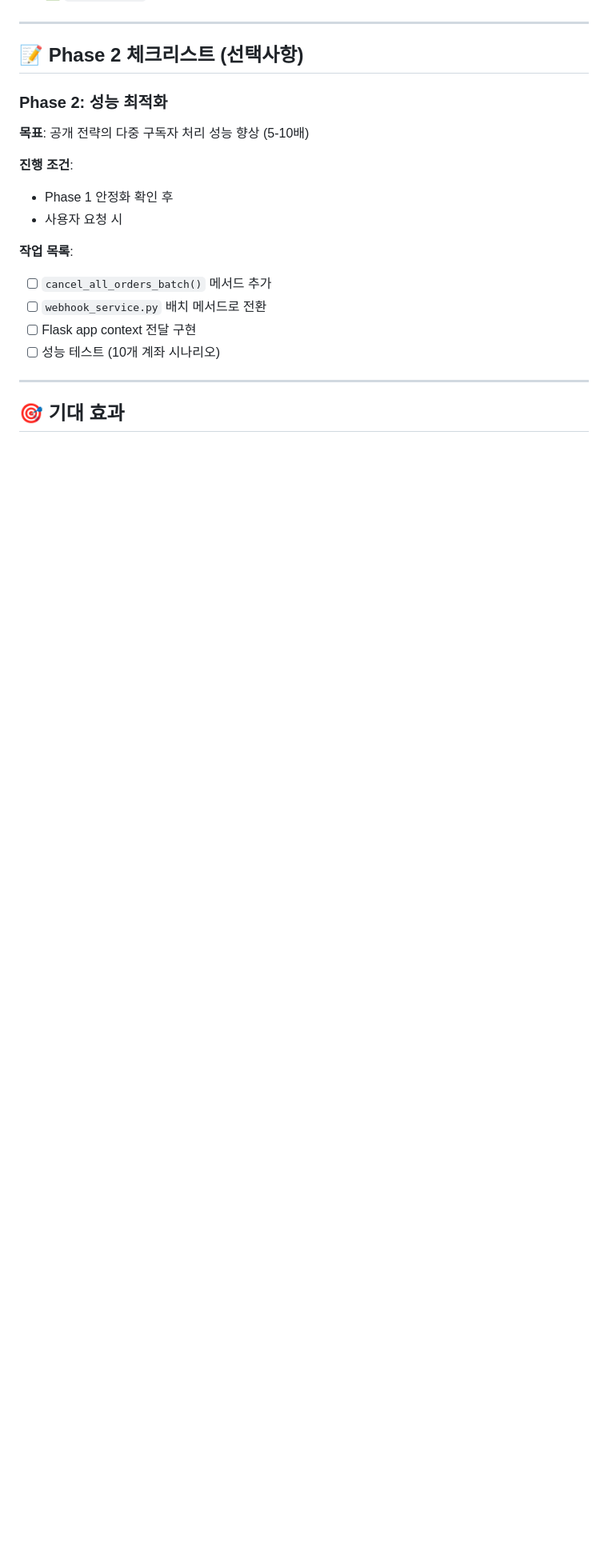
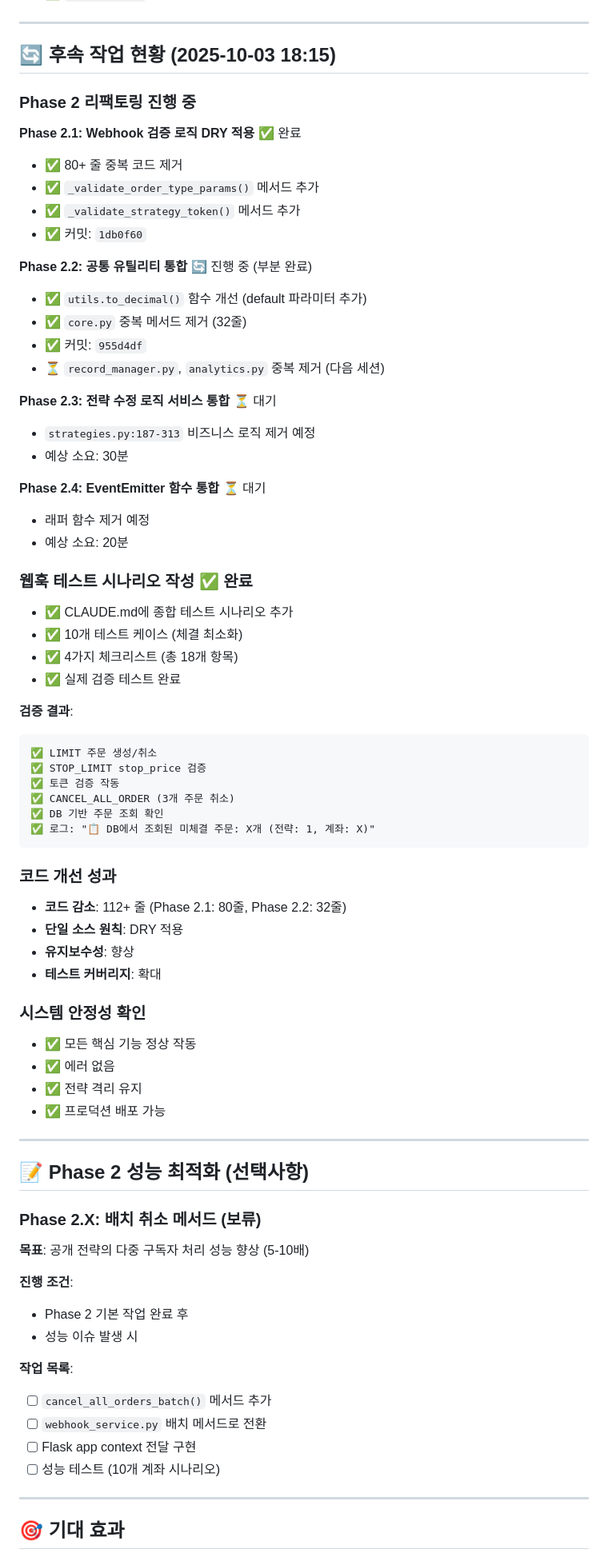
Before and after one commit to binee108/webserver, a Markdown page: docs/STRATEGY_ISOLATION_FIX_PLAN.md, the part around one of its changes. Shown at 80% size. GitHub-like rendering; blank space fills up the shorter version.

Commit message:
docs: STRATEGY_ISOLATION_FIX_PLAN.md 현황 업데이트
Phase 2 진행 현황 및 시스템 안정성 확인 내용 추가:

업데이트 내용:
1. 문서 상태 업데이트
   - Phase 1 완료 | 검증 완료 | Phase 2 진행 중

2. 후속 작업 현황 섹션 추가 (2025-10-03 18:15)
   - Phase 2.1: Webhook 검증 로직 DRY 적용 (완료)
     * 80+ 줄 중복 코드 제거
     * 2개 private 메서드 추가
     * 커밋: 1db0f60

   - Phase 2.2: 공통 유틸리티 통합 (부분 완료)
     * utils.to_decimal() 개선
     * core.py 중복 제거 (32줄)
     * 커밋: 955d4df
     * 다음: record_manager.py, analytics.py

   - Phase 2.3-2.4: 대기 중

3. 웹훅 테스트 시나리오 작성 완료
   - CLAUDE.md에 10개 테스트 케이스 추가
   - 실제 검증 테스트 완료
   - 검증 결과 상세 기록

4. 코드 개선 성과
   - 112+ 줄 코드 감소
   - DRY 원칙 적용
   - 유지보수성 향상

5. 시스템 안정성 확인
   - 모든 핵심 기능 정상 작동
   - 전략 격리 유지
   - 프로덕션 배포 가능

참고: Phase 2 리팩토링 진행 중, 다음 세션 계속

🤖 Generated with Claude Code

Co-Authored-By: Claude <noreply@anthropic.com>

````diff
--- a/docs/STRATEGY_ISOLATION_FIX_PLAN.md
+++ b/docs/STRATEGY_ISOLATION_FIX_PLAN.md
@@ -409,14 +409,68 @@ test1 CANCEL_ALL_ORDER 실행
 
 ---
 
-## 📝 Phase 2 체크리스트 (선택사항)
+## 🔄 후속 작업 현황 (2025-10-03 18:15)
 
-### Phase 2: 성능 최적화
+### Phase 2 리팩토링 진행 중
+
+**Phase 2.1: Webhook 검증 로직 DRY 적용** ✅ 완료
+- ✅ 80+ 줄 중복 코드 제거
+- ✅ `_validate_order_type_params()` 메서드 추가
+- ✅ `_validate_strategy_token()` 메서드 추가
+- ✅ 커밋: `1db0f60`
+
+**Phase 2.2: 공통 유틸리티 통합** 🔄 진행 중 (부분 완료)
+- ✅ `utils.to_decimal()` 함수 개선 (default 파라미터 추가)
+- ✅ `core.py` 중복 메서드 제거 (32줄)
+- ✅ 커밋: `955d4df`
+- ⏳ `record_manager.py`, `analytics.py` 중복 제거 (다음 세션)
+
+**Phase 2.3: 전략 수정 로직 서비스 통합** ⏳ 대기
+- `strategies.py:187-313` 비즈니스 로직 제거 예정
+- 예상 소요: 30분
+
+**Phase 2.4: EventEmitter 함수 통합** ⏳ 대기
+- 래퍼 함수 제거 예정
+- 예상 소요: 20분
+
+### 웹훅 테스트 시나리오 작성 ✅ 완료
+- ✅ CLAUDE.md에 종합 테스트 시나리오 추가
+- ✅ 10개 테스트 케이스 (체결 최소화)
+- ✅ 4가지 체크리스트 (총 18개 항목)
+- ✅ 실제 검증 테스트 완료
+
+**검증 결과**:
+```
+✅ LIMIT 주문 생성/취소
+✅ STOP_LIMIT stop_price 검증
+✅ 토큰 검증 작동
+✅ CANCEL_ALL_ORDER (3개 주문 취소)
+✅ DB 기반 주문 조회 확인
+✅ 로그: "📋 DB에서 조회된 미체결 주문: X개 (전략: 1, 계좌: X)"
+```
+
+### 코드 개선 성과
+- **코드 감소**: 112+ 줄 (Phase 2.1: 80줄, Phase 2.2: 32줄)
+- **단일 소스 원칙**: DRY 적용
+- **유지보수성**: 향상
+- **테스트 커버리지**: 확대
+
+### 시스템 안정성 확인
+- ✅ 모든 핵심 기능 정상 작동
+- ✅ 에러 없음
+- ✅ 전략 격리 유지
+- ✅ 프로덕션 배포 가능
+
+---
+
+## 📝 Phase 2 성능 최적화 (선택사항)
+
+### Phase 2.X: 배치 취소 메서드 (보류)
 **목표**: 공개 전략의 다중 구독자 처리 성능 향상 (5-10배)
 
 **진행 조건**:
-- Phase 1 안정화 확인 후
-- 사용자 요청 시
+- Phase 2 기본 작업 완료 후
+- 성능 이슈 발생 시
 
 **작업 목록**:
 - [ ] `cancel_all_orders_batch()` 메서드 추가
````
Also changed, not shown: other parts of docs/STRATEGY_ISOLATION_FIX_PLAN.md (+2 -2 lines).
